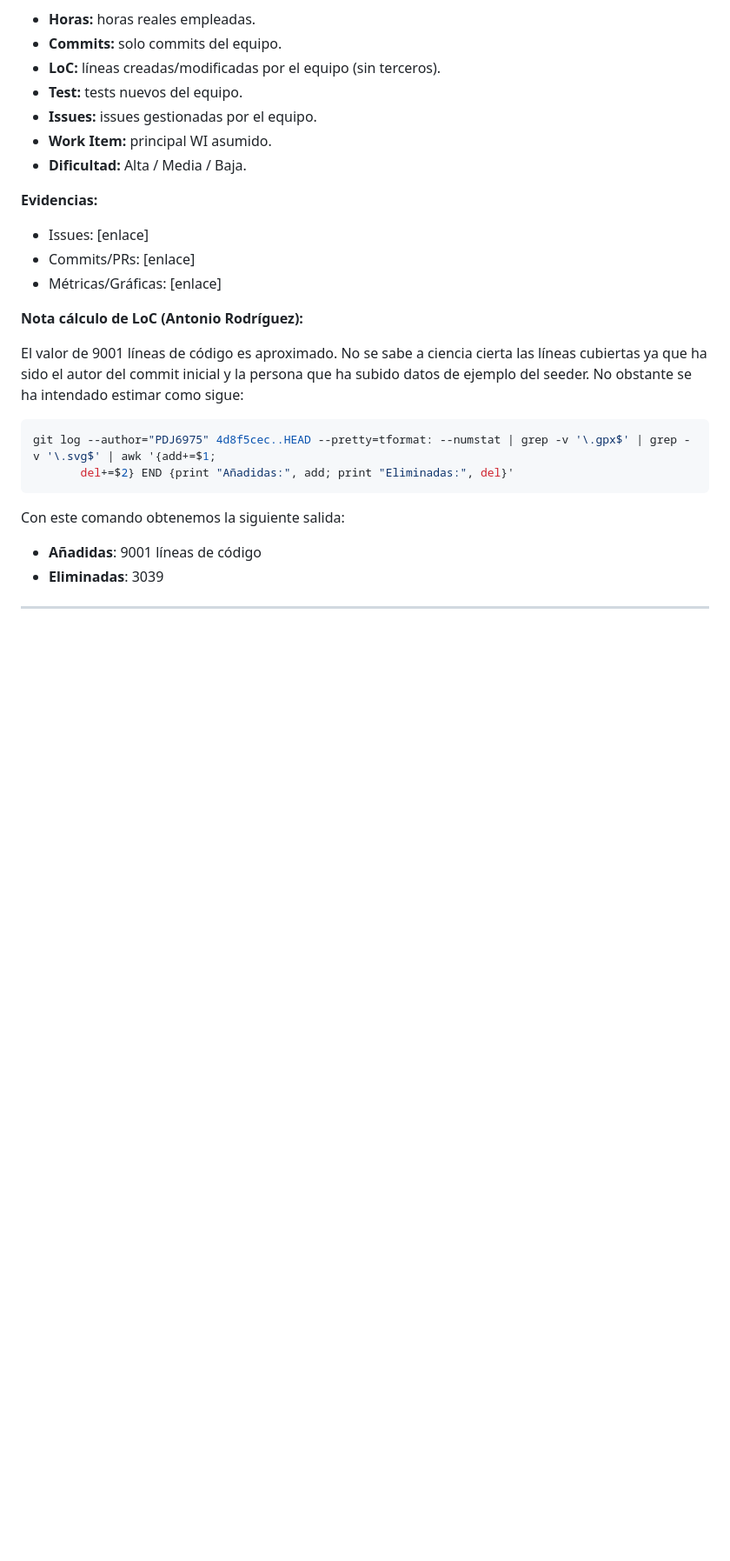
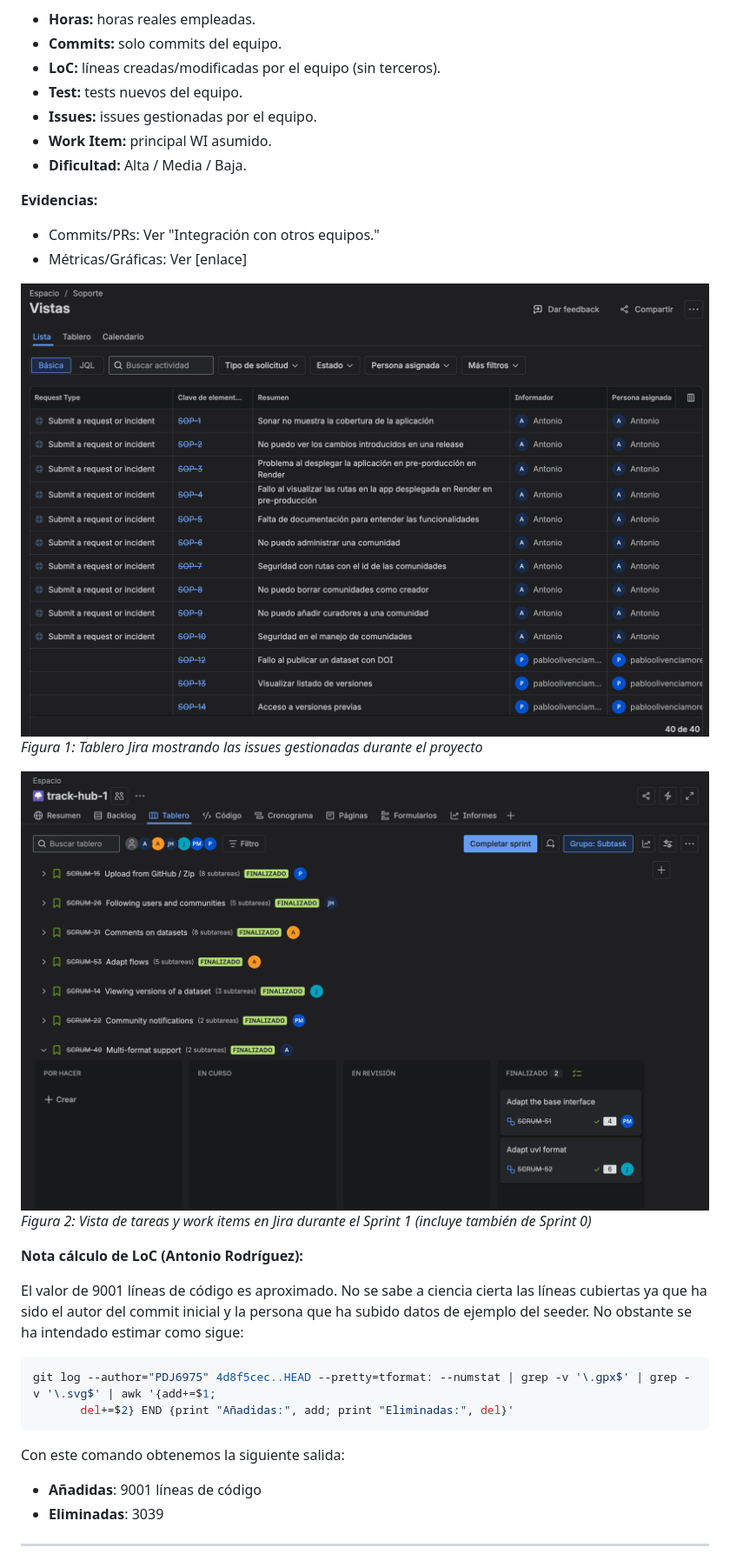
Before and after one commit to track-hub-team/track-hub-1, a Markdown page: docs/documento-proyecto.md, the part around the change printed below. Shown: that part at 87% size. Drawn GitHub-style; pictures changed too: docs/evidence/jira-issues.png (added), docs/evidence/jira-tasks.png (added); blank space fills up the shorter version.

Commit message:
feat: add some evidence
Refs: SCRUM-70

```diff
--- a/docs/documento-proyecto.md
+++ b/docs/documento-proyecto.md
@@ -61,9 +61,14 @@
 - **Dificultad:** Alta / Media / Baja.
 
 **Evidencias:**
-- Issues: [enlace]
-- Commits/PRs: [enlace]
-- Métricas/Gráficas: [enlace]
+- Commits/PRs: Ver "Integración con otros equipos."
+- Métricas/Gráficas: Ver [enlace]
+
+![Gestión de Issues en Jira](evidence/jira-issues.png)
+*Figura 1: Tablero Jira mostrando las issues gestionadas durante el proyecto*
+
+![Tareas del proyecto en Jira](evidence/jira-tasks.png)
+*Figura 2: Vista de tareas y work items en Jira durante el Sprint 1 (incluye también de Sprint 0)*
 
 **Nota cálculo de LoC (Antonio Rodríguez):**
 
```
Also changed, not shown: other parts of docs/documento-proyecto.md (+7 -3 lines).
